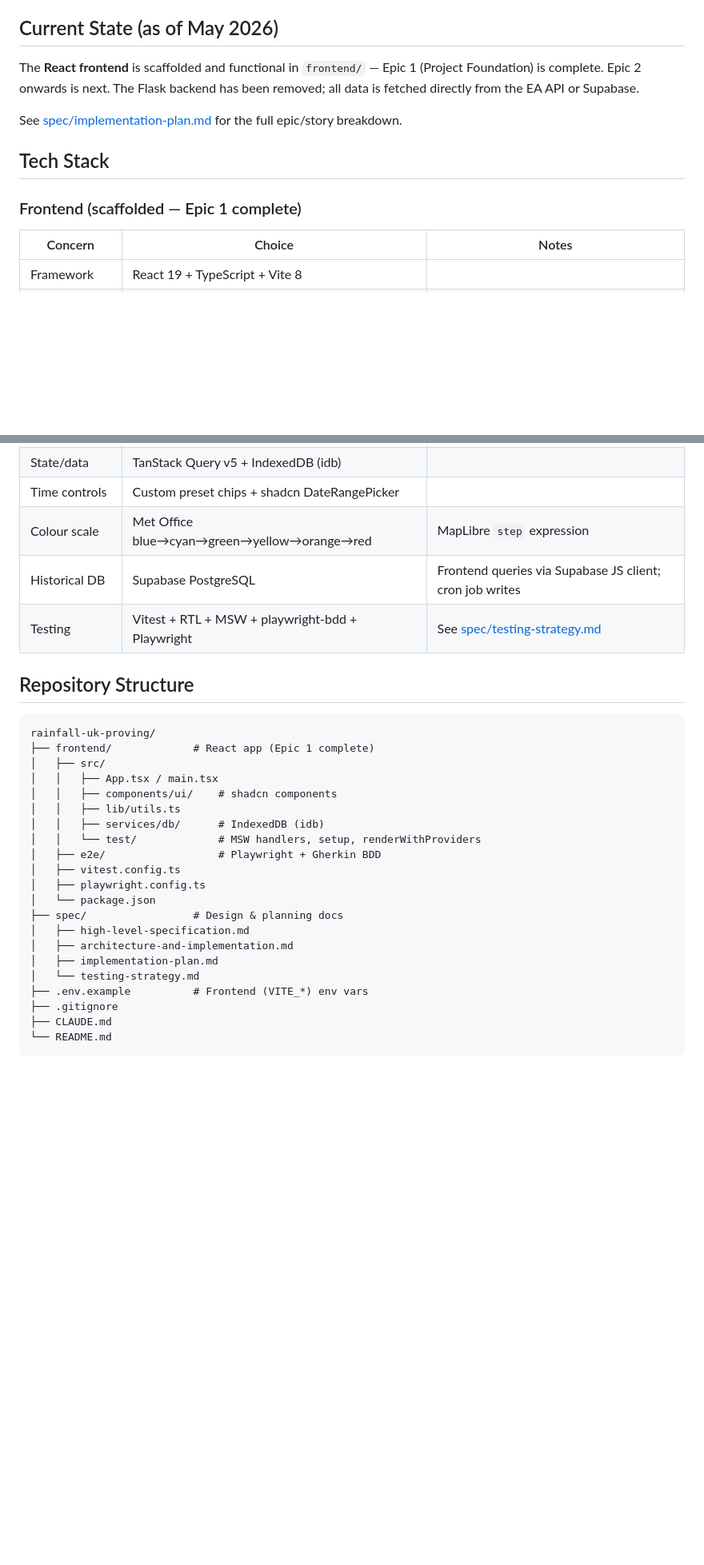
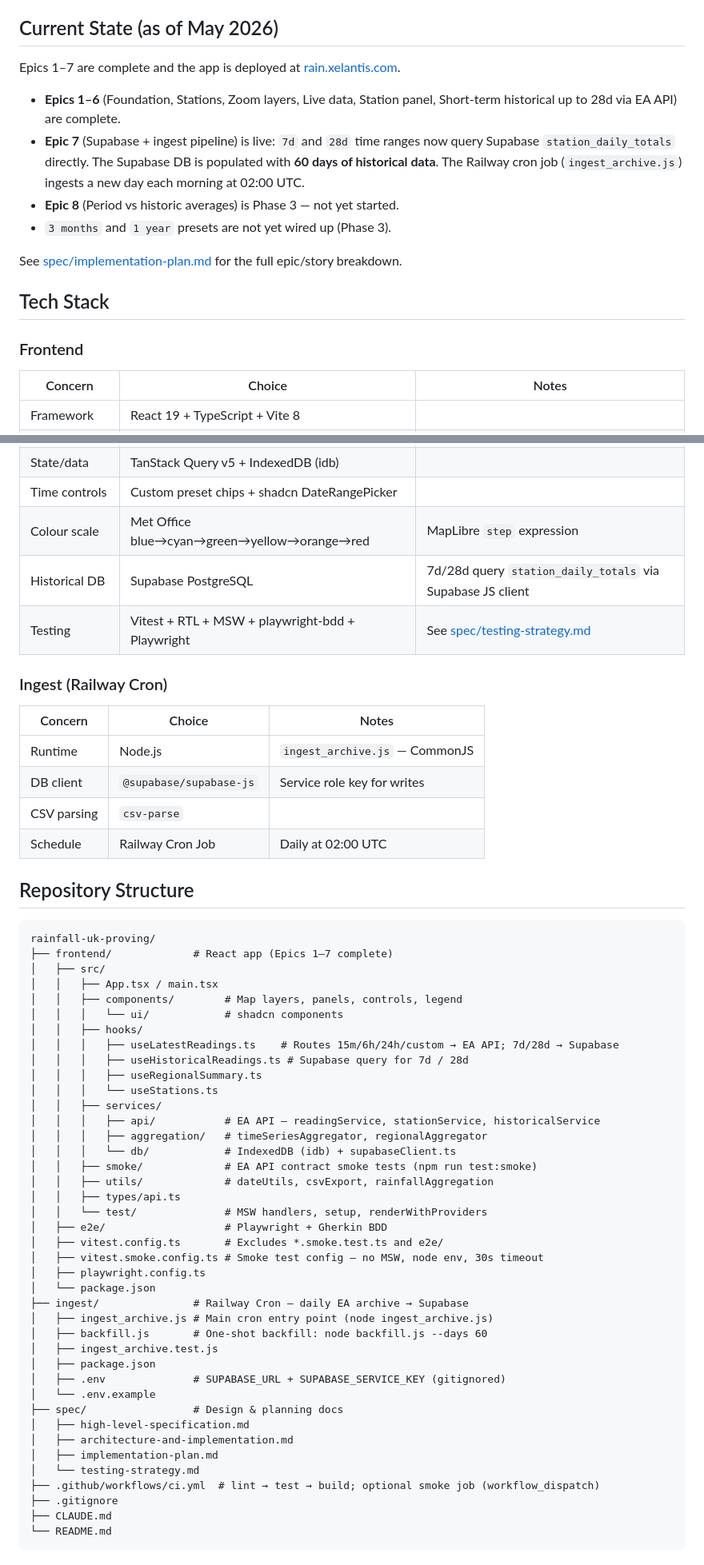
Before and after one commit to mihail-bonchev/rainfall-uk-proving, a Markdown page: CLAUDE.md, 2 parts joined by grey strips. Shown at 80% size. Rendered like a GitHub page; blank space fills up the shorter version.

````diff
--- a/CLAUDE.md
+++ b/CLAUDE.md
@@ -10,13 +10,18 @@ Data source: [EA Flood Monitoring API](https://environment.data.gov.uk/flood-mon
 
 ## Current State (as of May 2026)
 
-The **React frontend** is scaffolded and functional in `frontend/` — Epic 1 (Project Foundation) is complete. Epic 2 onwards is next. The Flask backend has been removed; all data is fetched directly from the EA API or Supabase.
+Epics 1–7 are complete and the app is deployed at [rain.xelantis.com](https://rain.xelantis.com).
+
+- **Epics 1–6** (Foundation, Stations, Zoom layers, Live data, Station panel, Short-term historical up to 28d via EA API) are complete.
+- **Epic 7** (Supabase + ingest pipeline) is live: `7d` and `28d` time ranges now query Supabase `station_daily_totals` directly. The Supabase DB is populated with **60 days of historical data**. The Railway cron job (`ingest_archive.js`) ingests a new day each morning at 02:00 UTC.
+- **Epic 8** (Period vs historic averages) is Phase 3 — not yet started.
+- `3 months` and `1 year` presets are not yet wired up (Phase 3).
 
 See [spec/implementation-plan.md](spec/implementation-plan.md) for the full epic/story breakdown.
 
 ## Tech Stack
 
-### Frontend (scaffolded — Epic 1 complete)
+### Frontend
 | Concern | Choice | Notes |
 |---|---|---|
 | Framework | React 19 + TypeScript + Vite 8 | |
@@ -27,30 +32,57 @@ See [spec/implementation-plan.md](spec/implementation-plan.md) for the full epic
 | State/data | TanStack Query v5 + IndexedDB (idb) | |
 | Time controls | Custom preset chips + shadcn DateRangePicker | |
 | Colour scale | Met Office blue→cyan→green→yellow→orange→red | MapLibre `step` expression |
-| Historical DB | Supabase PostgreSQL | Frontend queries via Supabase JS client; cron job writes |
+| Historical DB | Supabase PostgreSQL | 7d/28d query `station_daily_totals` via Supabase JS client |
 | Testing | Vitest + RTL + MSW + playwright-bdd + Playwright | See [spec/testing-strategy.md](spec/testing-strategy.md) |
+
+### Ingest (Railway Cron)
+| Concern | Choice | Notes |
+|---|---|---|
+| Runtime | Node.js | `ingest_archive.js` — CommonJS |
+| DB client | `@supabase/supabase-js` | Service role key for writes |
+| CSV parsing | `csv-parse` | |
+| Schedule | Railway Cron Job | Daily at 02:00 UTC |
 
 ## Repository Structure
 
 ```
 rainfall-uk-proving/
-├── frontend/             # React app (Epic 1 complete)
+├── frontend/             # React app (Epics 1–7 complete)
 │   ├── src/
 │   │   ├── App.tsx / main.tsx
-│   │   ├── components/ui/    # shadcn components
-│   │   ├── lib/utils.ts
-│   │   ├── services/db/      # IndexedDB (idb)
-│   │   └── test/             # MSW handlers, setup, renderWithProviders
-│   ├── e2e/                  # Playwright + Gherkin BDD
-│   ├── vitest.config.ts
+│   │   ├── components/        # Map layers, panels, controls, legend
+│   │   │   └── ui/            # shadcn components
+│   │   ├── hooks/
+│   │   │   ├── useLatestReadings.ts    # Routes 15m/6h/24h/custom → EA API; 7d/28d → Supabase
+│   │   │   ├── useHistoricalReadings.ts # Supabase query for 7d / 28d
+│   │   │   ├── useRegionalSummary.ts
+│   │   │   └── useStations.ts
+│   │   ├── services/
+│   │   │   ├── api/           # EA API — readingService, stationService, historicalService
+│   │   │   ├── aggregation/   # timeSeriesAggregator, regionalAggregator
+│   │   │   └── db/            # IndexedDB (idb) + supabaseClient.ts
+│   │   ├── smoke/             # EA API contract smoke tests (npm run test:smoke)
+│   │   ├── utils/             # dateUtils, csvExport, rainfallAggregation
+│   │   ├── types/api.ts
+│   │   └── test/              # MSW handlers, setup, renderWithProviders
+│   ├── e2e/                   # Playwright + Gherkin BDD
+│   ├── vitest.config.ts       # Excludes *.smoke.test.ts and e2e/
+│   ├── vitest.smoke.config.ts # Smoke test config — no MSW, node env, 30s timeout
 │   ├── playwright.config.ts
 │   └── package.json
+├── ingest/               # Railway Cron — daily EA archive → Supabase
+│   ├── ingest_archive.js # Main cron entry point (node ingest_archive.js)
+│   ├── backfill.js       # One-shot backfill: node backfill.js --days 60
+│   ├── ingest_archive.test.js
+│   ├── package.json
+│   ├── .env              # SUPABASE_URL + SUPABASE_SERVICE_KEY (gitignored)
+│   └── .env.example
 ├── spec/                 # Design & planning docs
 │   ├── high-level-specification.md
 │   ├── architecture-and-implementation.md
 │   ├── implementation-plan.md
 │   └── testing-strategy.md
-├── .env.example          # Frontend (VITE_*) env vars
+├── .github/workflows/ci.yml  # lint → test → build; optional smoke job (workflow_dispatch)
 ├── .gitignore
 ├── CLAUDE.md
 └── README.md
````
Also changed, not shown: other parts of CLAUDE.md (+61 -9 lines).
